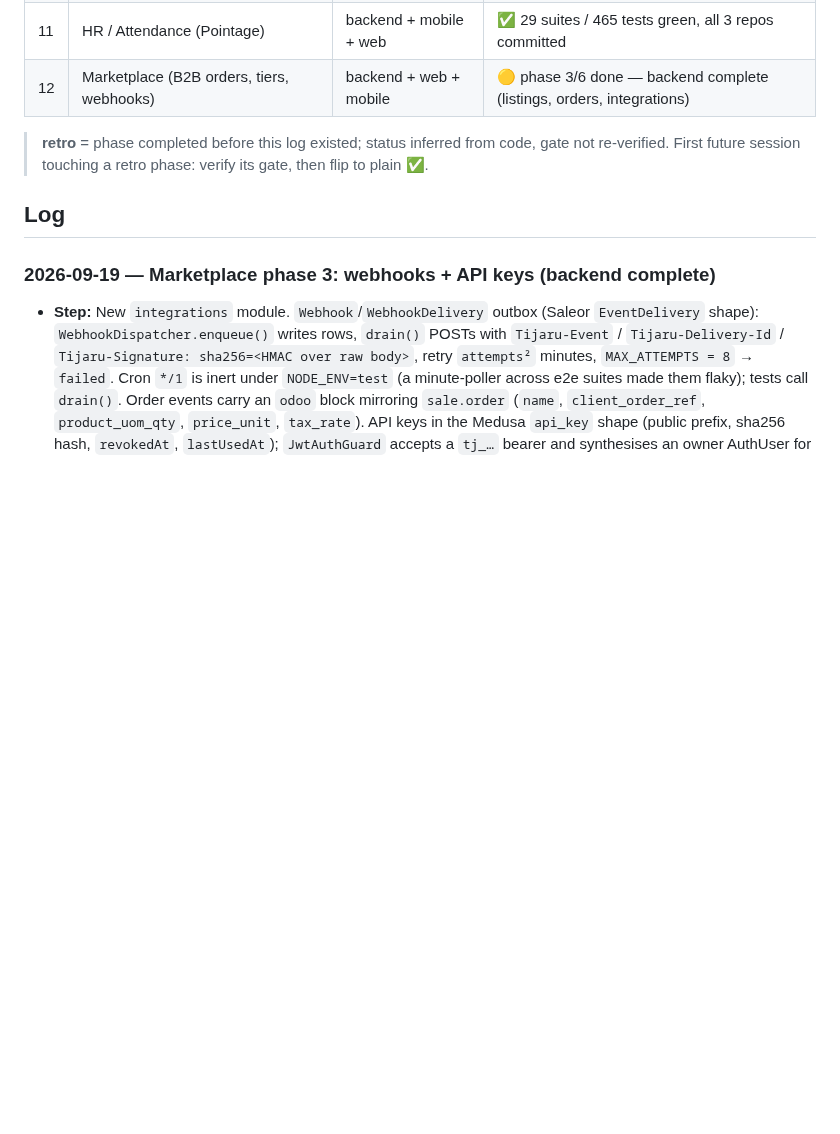
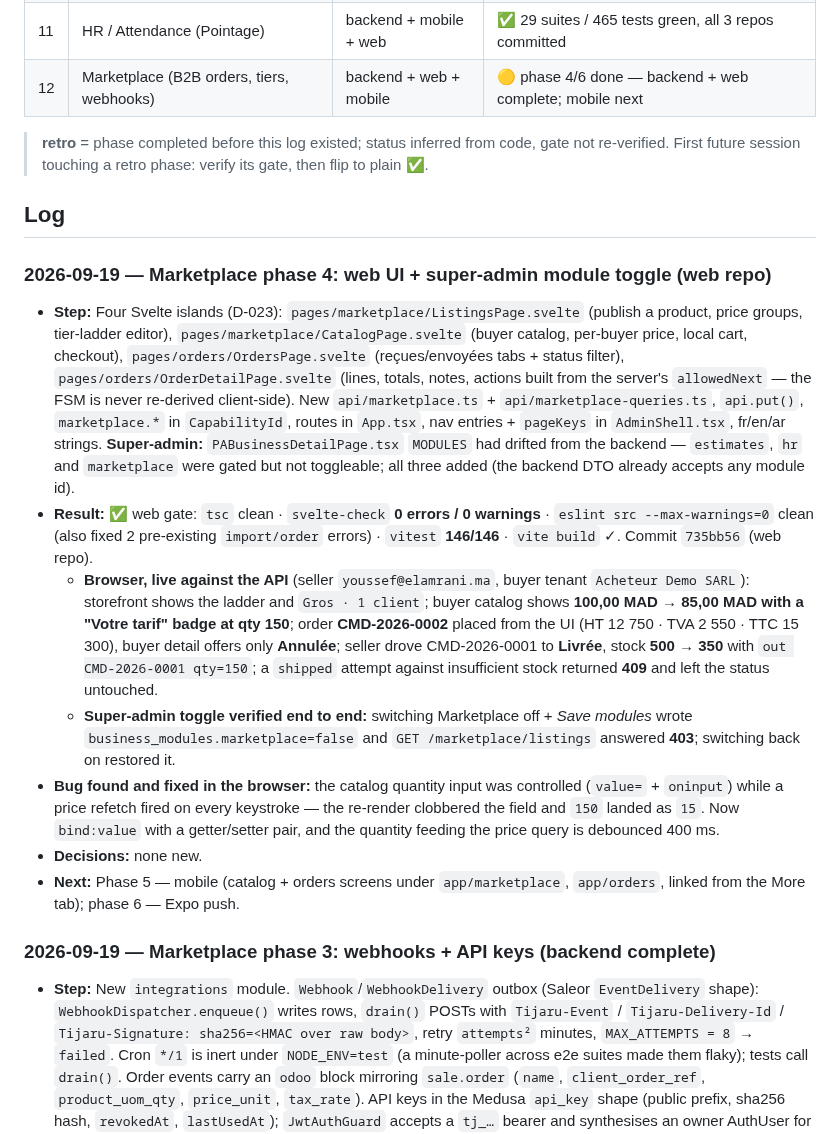
Before and after one commit to soulaimane-aattar/tijaru-backend, a Markdown page: docs/03-progress.md, the part around the change. Rendered like a GitHub page; blank space fills up the shorter version.

Commit message:
docs: log marketplace phase 4 (web UI + super-admin toggle)

```diff
--- a/docs/03-progress.md
+++ b/docs/03-progress.md
@@ -17,11 +17,20 @@
 | 10 | Unified auth + subscriptions + super admin panel | backend + web | ✅ 12 tasks complete, final review passed, branch ready |
 | 9 | Dépenses + receipt OCR | backend + ocr-service + web | ✅ migration applied, 196 unit + 132 e2e green, live OCR verified in browser |
 | 11 | HR / Attendance (Pointage) | backend + mobile + web | ✅ 29 suites / 465 tests green, all 3 repos committed |
-| 12 | Marketplace (B2B orders, tiers, webhooks) | backend + web + mobile | 🟡 phase 3/6 done — backend complete (listings, orders, integrations) |
+| 12 | Marketplace (B2B orders, tiers, webhooks) | backend + web + mobile | 🟡 phase 4/6 done — backend + web complete; mobile next |
 
 > **retro** = phase completed before this log existed; status inferred from code, gate not re-verified. First future session touching a retro phase: verify its gate, then flip to plain ✅.
 
 ## Log
+
+### 2026-09-19 — Marketplace phase 4: web UI + super-admin module toggle (web repo)
+- **Step:** Four Svelte islands (D-023): `pages/marketplace/ListingsPage.svelte` (publish a product, price groups, tier-ladder editor), `pages/marketplace/CatalogPage.svelte` (buyer catalog, per-buyer price, local cart, checkout), `pages/orders/OrdersPage.svelte` (reçues/envoyées tabs + status filter), `pages/orders/OrderDetailPage.svelte` (lines, totals, notes, actions built from the server's `allowedNext` — the FSM is never re-derived client-side). New `api/marketplace.ts` + `api/marketplace-queries.ts`, `api.put()`, `marketplace.*` in `CapabilityId`, routes in `App.tsx`, nav entries + `pageKeys` in `AdminShell.tsx`, fr/en/ar strings. **Super-admin:** `PABusinessDetailPage.tsx` `MODULES` had drifted from the backend — `estimates`, `hr` and `marketplace` were gated but not toggleable; all three added (the backend DTO already accepts any module id).
+- **Result:** ✅ web gate: `tsc` clean · `svelte-check` **0 errors / 0 warnings** · `eslint src --max-warnings=0` clean (also fixed 2 pre-existing `import/order` errors) · `vitest` **146/146** · `vite build` ✓. Commit `735bb56` (web repo).
+  - **Browser, live against the API** (seller `youssef@elamrani.ma`, buyer tenant `Acheteur Demo SARL`): storefront shows the ladder and `Gros · 1 client`; buyer catalog shows **100,00 MAD → 85,00 MAD with a "Votre tarif" badge at qty 150**; order **CMD-2026-0002** placed from the UI (HT 12 750 · TVA 2 550 · TTC 15 300), buyer detail offers only **Annulée**; seller drove CMD-2026-0001 to **Livrée**, stock **500 → 350** with `out CMD-2026-0001 qty=150`; a `shipped` attempt against insufficient stock returned **409** and left the status untouched.
+  - **Super-admin toggle verified end to end:** switching Marketplace off + *Save modules* wrote `business_modules.marketplace=false` and `GET /marketplace/listings` answered **403**; switching back on restored it.
+- **Bug found and fixed in the browser:** the catalog quantity input was controlled (`value=` + `oninput`) while a price refetch fired on every keystroke — the re-render clobbered the field and `150` landed as `15`. Now `bind:value` with a getter/setter pair, and the quantity feeding the price query is debounced 400 ms.
+- **Decisions:** none new.
+- **Next:** Phase 5 — mobile (catalog + orders screens under `app/marketplace`, `app/orders`, linked from the More tab); phase 6 — Expo push.
 
 ### 2026-09-19 — Marketplace phase 3: webhooks + API keys (backend complete)
 - **Step:** New `integrations` module. `Webhook`/`WebhookDelivery` outbox (Saleor `EventDelivery` shape): `WebhookDispatcher.enqueue()` writes rows, `drain()` POSTs with `Tijaru-Event` / `Tijaru-Delivery-Id` / `Tijaru-Signature: sha256=<HMAC over raw body>`, retry `attempts²` minutes, `MAX_ATTEMPTS = 8` → `failed`. Cron `*/1` is inert under `NODE_ENV=test` (a minute-poller across e2e suites made them flaky); tests call `drain()`. Order events carry an `odoo` block mirroring `sale.order` (`name`, `client_order_ref`, `product_uom_qty`, `price_unit`, `tax_rate`). API keys in the Medusa `api_key` shape (public prefix, sha256 hash, `revokedAt`, `lastUsedAt`); `JwtAuthGuard` accepts a `tj_…` bearer and synthesises an owner AuthUser for that tenant, so **every existing endpoint** serves machine callers — no second API surface. CRUD at `/integrations/{webhooks,api-keys,events}` behind `settings.manage`.
```
